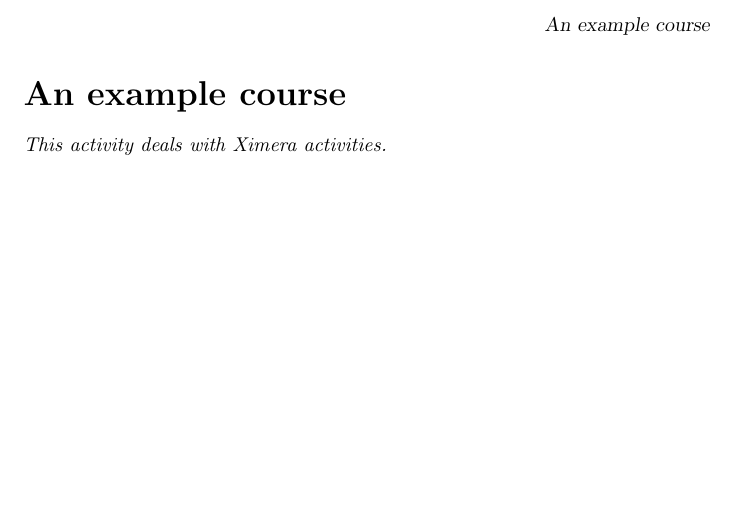
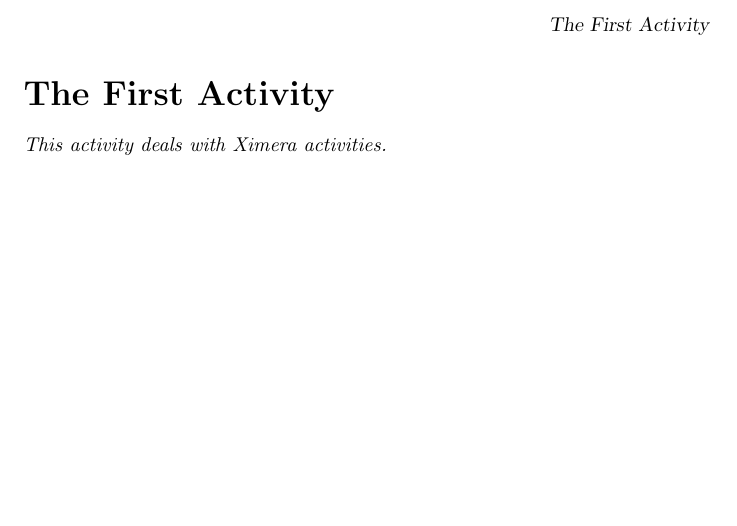
Before and after one commit to ekostrov/ximera, a LaTeX problem sheet (anExampleCourse/anExampleCourse.tex, which reads anExampleCourse/theFirstActivity/theFirstActivity.tex): part of page 3 of 3, cut at the place of the change. Compiled offline with pdfLaTeX.

Commit message:
changed activity

```diff
--- a/anExampleCourse/theFirstActivity/theFirstActivity.tex
+++ b/anExampleCourse/theFirstActivity/theFirstActivity.tex
@@ -1,3 +1,4 @@
+\title{The First Activity}
 \begin{document}
 \begin{abstract}
 This activity deals with Ximera activities.
```
